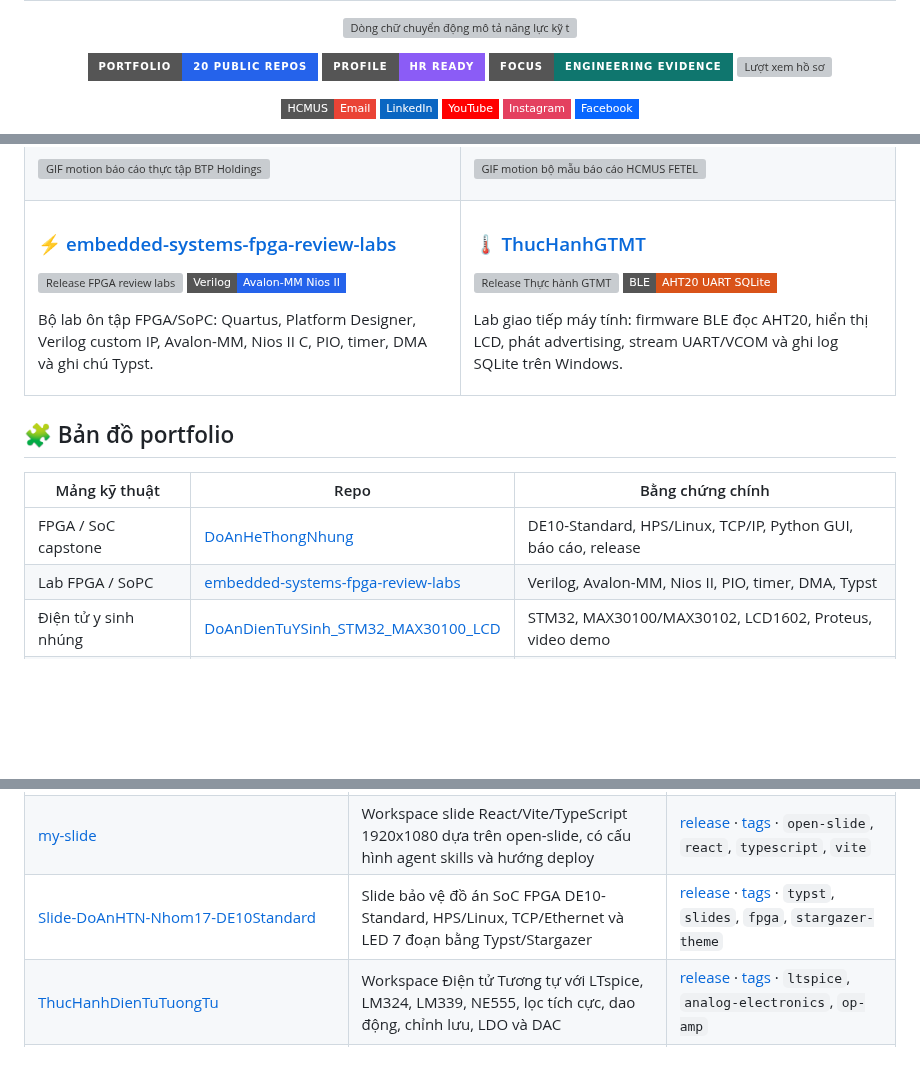
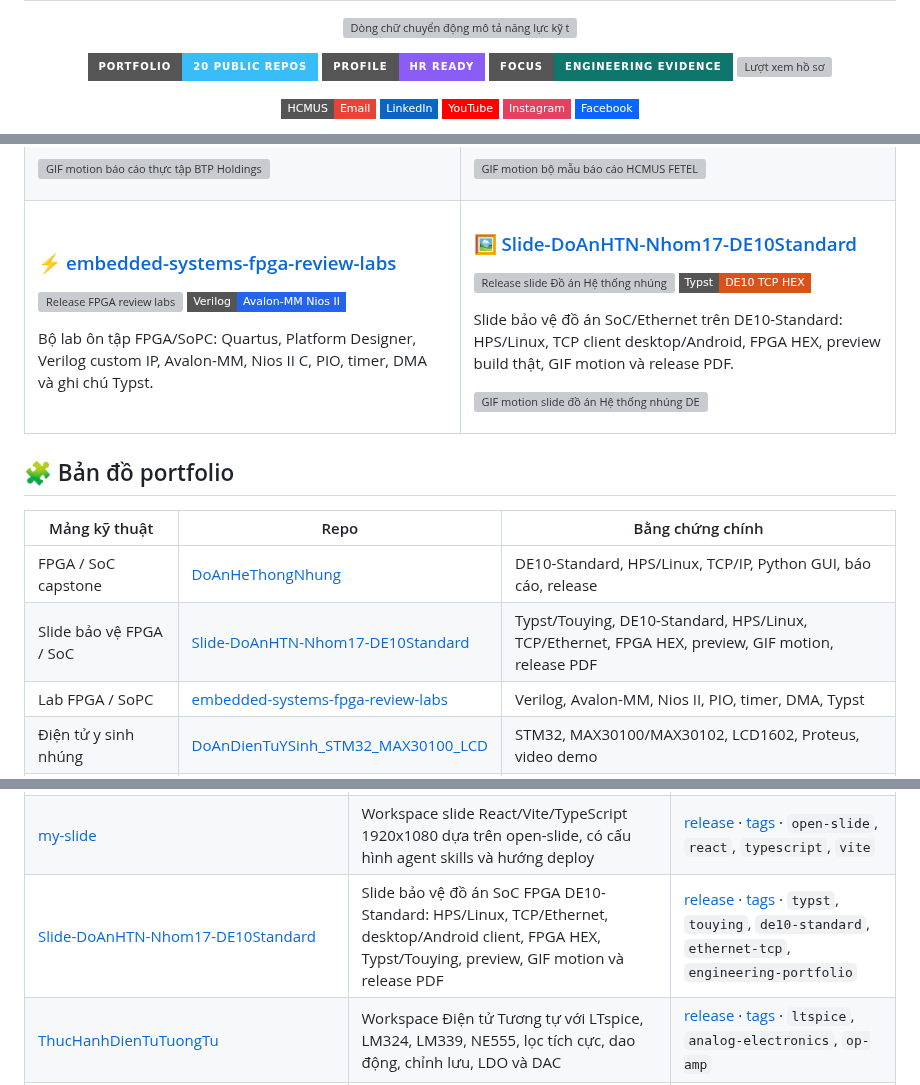
Before and after one commit to lhlizdabezt/lhlizdabezt, a Markdown page: README.md, 3 parts joined by grey strips. Drawn GitHub-style; badges without logos; blank space fills up the shorter version; grey boxes are pictures that could not be loaded.

Commit message:
Feature DE10 slide deck on profile

```diff
--- a/README.md
+++ b/README.md
@@ -9,7 +9,7 @@
 </p>
 
 <p align="center">
-  <a href="https://github.com/lhlizdabezt?tab=repositories"><img src="https://img.shields.io/badge/Portfolio-20%20Public%20Repos-2563EB?style=for-the-badge&logo=github&logoColor=white" alt="Portfolio GitHub" /></a>
+  <a href="https://github.com/lhlizdabezt?tab=repositories"><img src="https://img.shields.io/badge/Portfolio-20%20Public%20Repos-38BDF8?style=for-the-badge&logo=github&logoColor=0f172a" alt="Portfolio GitHub" /></a>
   <img src="https://img.shields.io/badge/Profile-HR%20Ready-8b5cf6?style=for-the-badge" alt="Hồ sơ sẵn sàng cho HR" />
   <img src="https://img.shields.io/badge/Focus-Engineering%20Evidence-0f766e?style=for-the-badge" alt="Tập trung vào bằng chứng kỹ thuật" />
   <img src="https://komarev.com/ghpvc/?username=lhlizdabezt&label=Views&color=2563eb&style=for-the-badge" alt="Lượt xem hồ sơ" />
@@ -100,9 +102,10 @@ nguyên_tắc_portfolio: "Repo phải có bài toán, kỹ thuật, bằng chứ
       <p>Bộ lab ôn tập FPGA/SoPC: Quartus, Platform Designer, Verilog custom IP, Avalon-MM, Nios II C, PIO, timer, DMA và ghi chú Typst.</p>
     </td>
     <td width="50%" valign="top">
-      <h3>🌡️ <a href="https://github.com/lhlizdabezt/ThucHanhGTMT">ThucHanhGTMT</a></h3>
-      <p><a href="https://github.com/lhlizdabezt/ThucHanhGTMT/releases/latest"><img src="https://img.shields.io/github/v/release/lhlizdabezt/ThucHanhGTMT?style=flat-square&label=Release&color=0f766e" alt="Release Thực hành GTMT" /></a> <img src="https://img.shields.io/badge/BLE-AHT20%20UART%20SQLite-D95319?style=flat-square" alt="BLE AHT20 UART SQLite" /></p>
-      <p>Lab giao tiếp máy tính: firmware BLE đọc AHT20, hiển thị LCD, phát advertising, stream UART/VCOM và ghi log SQLite trên Windows.</p>
+      <h3>🖼️ <a href="https://github.com/lhlizdabezt/Slide-DoAnHTN-Nhom17-DE10Standard">Slide-DoAnHTN-Nhom17-DE10Standard</a></h3>
+      <p><a href="https://github.com/lhlizdabezt/Slide-DoAnHTN-Nhom17-DE10Standard/releases/latest"><img src="https://img.shields.io/github/v/release/lhlizdabezt/Slide-DoAnHTN-Nhom17-DE10Standard?style=flat-square&label=Release&color=0f766e" alt="Release slide Đồ án Hệ thống nhúng" /></a> <img src="https://img.shields.io/badge/Typst-DE10%20TCP%20HEX-D95319?style=flat-square" alt="Typst DE10 TCP HEX" /></p>
+      <p>Slide bảo vệ đồ án SoC/Ethernet trên DE10-Standard: HPS/Linux, TCP client desktop/Android, FPGA HEX, preview build thật, GIF motion và release PDF.</p>
+      <p><img src="https://raw.githubusercontent.com/lhlizdabezt/Slide-DoAnHTN-Nhom17-DE10Standard/main/assets/slide-htn-motion.gif" alt="GIF motion slide đồ án Hệ thống nhúng DE10-Standard" width="100%" /></p>
     </td>
   </tr>
 </table>
@@ -112,6 +115,7 @@ nguyên_tắc_portfolio: "Repo phải có bài toán, kỹ thuật, bằng chứ
 | Mảng kỹ thuật | Repo | Bằng chứng chính |
 | --- | --- | --- |
 | FPGA / SoC capstone | [DoAnHeThongNhung](https://github.com/lhlizdabezt/DoAnHeThongNhung) | DE10-Standard, HPS/Linux, TCP/IP, Python GUI, báo cáo, release |
+| Slide bảo vệ FPGA / SoC | [Slide-DoAnHTN-Nhom17-DE10Standard](https://github.com/lhlizdabezt/Slide-DoAnHTN-Nhom17-DE10Standard) | Typst/Touying, DE10-Standard, HPS/Linux, TCP/Ethernet, FPGA HEX, preview, GIF motion, release PDF |
 | Lab FPGA / SoPC | [embedded-systems-fpga-review-labs](https://github.com/lhlizdabezt/embedded-systems-fpga-review-labs) | Verilog, Avalon-MM, Nios II, PIO, timer, DMA, Typst |
 | Điện tử y sinh nhúng | [DoAnDienTuYSinh_STM32_MAX30100_LCD](https://github.com/lhlizdabezt/DoAnDienTuYSinh_STM32_MAX30100_LCD) | STM32, MAX30100/MAX30102, LCD1602, Proteus, video demo |
 | Thực tập doanh nghiệp / QC | [BCTT-ThucTap-BTPHoldings](https://github.com/lhlizdabezt/BCTT-ThucTap-BTPHoldings) | BTP Holdings, QC, Bảo hành SP, sản phẩm điện gia dụng, Typst, release PDF |
@@ -163,7 +167,7 @@ nguyên_tắc_portfolio: "Repo phải có bài toán, kỹ thuật, bằng chứ
 | [NhapMonAI](https://github.com/lhlizdabezt/NhapMonAI) | Dự án nhận diện biển số xe Việt Nam bằng YOLO, OCR, FastALPR, notebook Kaggle, dataset Drive, app Python và báo cáo Typst | [release](https://github.com/lhlizdabezt/NhapMonAI/releases/latest) · [tags](https://github.com/lhlizdabezt/NhapMonAI/tags) · `alpr`, `license-plate-recognition`, `kaggle`, `fast-alpr` |
 | [PhuongPhapTinh-Matlab](https://github.com/lhlizdabezt/PhuongPhapTinh-Matlab) | Bài tập và báo cáo giữa kỳ Phương pháp tính với MATLAB GUI cho lặp đơn, Cholesky, nội suy Newton và Euler ODE | [release](https://github.com/lhlizdabezt/PhuongPhapTinh-Matlab/releases/latest) · [tags](https://github.com/lhlizdabezt/PhuongPhapTinh-Matlab/tags) · `matlab`, `numerical-methods`, `matlab-gui` |
 | [my-slide](https://github.com/lhlizdabezt/my-slide) | Workspace slide React/Vite/TypeScript 1920x1080 dựa trên open-slide, có cấu hình agent skills và hướng deploy | [release](https://github.com/lhlizdabezt/my-slide/releases/latest) · [tags](https://github.com/lhlizdabezt/my-slide/tags) · `open-slide`, `react`, `typescript`, `vite` |
-| [Slide-DoAnHTN-Nhom17-DE10Standard](https://github.com/lhlizdabezt/Slide-DoAnHTN-Nhom17-DE10Standard) | Slide bảo vệ đồ án SoC FPGA DE10-Standard, HPS/Linux, TCP/Ethernet và LED 7 đoạn bằng Typst/Stargazer | [release](https://github.com/lhlizdabezt/Slide-DoAnHTN-Nhom17-DE10Standard/releases/latest) · [tags](https://github.com/lhlizdabezt/Slide-DoAnHTN-Nhom17-DE10Standard/tags) · `typst`, `slides`, `fpga`, `stargazer-theme` |
+| [Slide-DoAnHTN-Nhom17-DE10Standard](https://github.com/lhlizdabezt/Slide-DoAnHTN-Nhom17-DE10Standard) | Slide bảo vệ đồ án SoC FPGA DE10-Standard: HPS/Linux, TCP/Ethernet, desktop/Android client, FPGA HEX, Typst/Touying, preview, GIF motion và release PDF | [release](https://github.com/lhlizdabezt/Slide-DoAnHTN-Nhom17-DE10Standard/releases/latest) · [tags](https://github.com/lhlizdabezt/Slide-DoAnHTN-Nhom17-DE10Standard/tags) · `typst`, `touying`, `de10-standard`, `ethernet-tcp`, `engineering-portfolio` |
 | [ThucHanhDienTuTuongTu](https://github.com/lhlizdabezt/ThucHanhDienTuTuongTu) | Workspace Điện tử Tương tự với LTspice, LM324, LM339, NE555, lọc tích cực, dao động, chỉnh lưu, LDO và DAC | [release](https://github.com/lhlizdabezt/ThucHanhDienTuTuongTu/releases/latest) · [tags](https://github.com/lhlizdabezt/ThucHanhDienTuTuongTu/tags) · `ltspice`, `analog-electronics`, `op-amp` |
 | [HCMUS-DTVT-BaoCao-Templates](https://github.com/lhlizdabezt/HCMUS-DTVT-BaoCao-Templates) | Bộ mẫu báo cáo Điện tử Viễn thông HCMUS: mẫu KLTN, mẫu BCTT, Typst Guide, XLSX tham khảo, tên file an toàn và release dùng lại | [release](https://github.com/lhlizdabezt/HCMUS-DTVT-BaoCao-Templates/releases/latest) · [tags](https://github.com/lhlizdabezt/HCMUS-DTVT-BaoCao-Templates/tags) · `templates`, `typst`, `academic-writing`, `word-to-typst`, `report-template` |
 | [BCTT-ThucTap-BTPHoldings](https://github.com/lhlizdabezt/BCTT-ThucTap-BTPHoldings) | Báo cáo thực tập tại BTP Holdings bằng Typst, gồm 7 chương, ảnh đã đổi tên để build, release PDF, nội dung QC, Bảo hành SP và quan sát IoT | [release](https://github.com/lhlizdabezt/BCTT-ThucTap-BTPHoldings/releases/latest) · [tags](https://github.com/lhlizdabezt/BCTT-ThucTap-BTPHoldings/tags) · `internship-report`, `quality-control`, `warranty-service`, `btp-holdings`, `typst` |
```
Also changed, not shown: other parts of README.md (+2 -0 lines).
